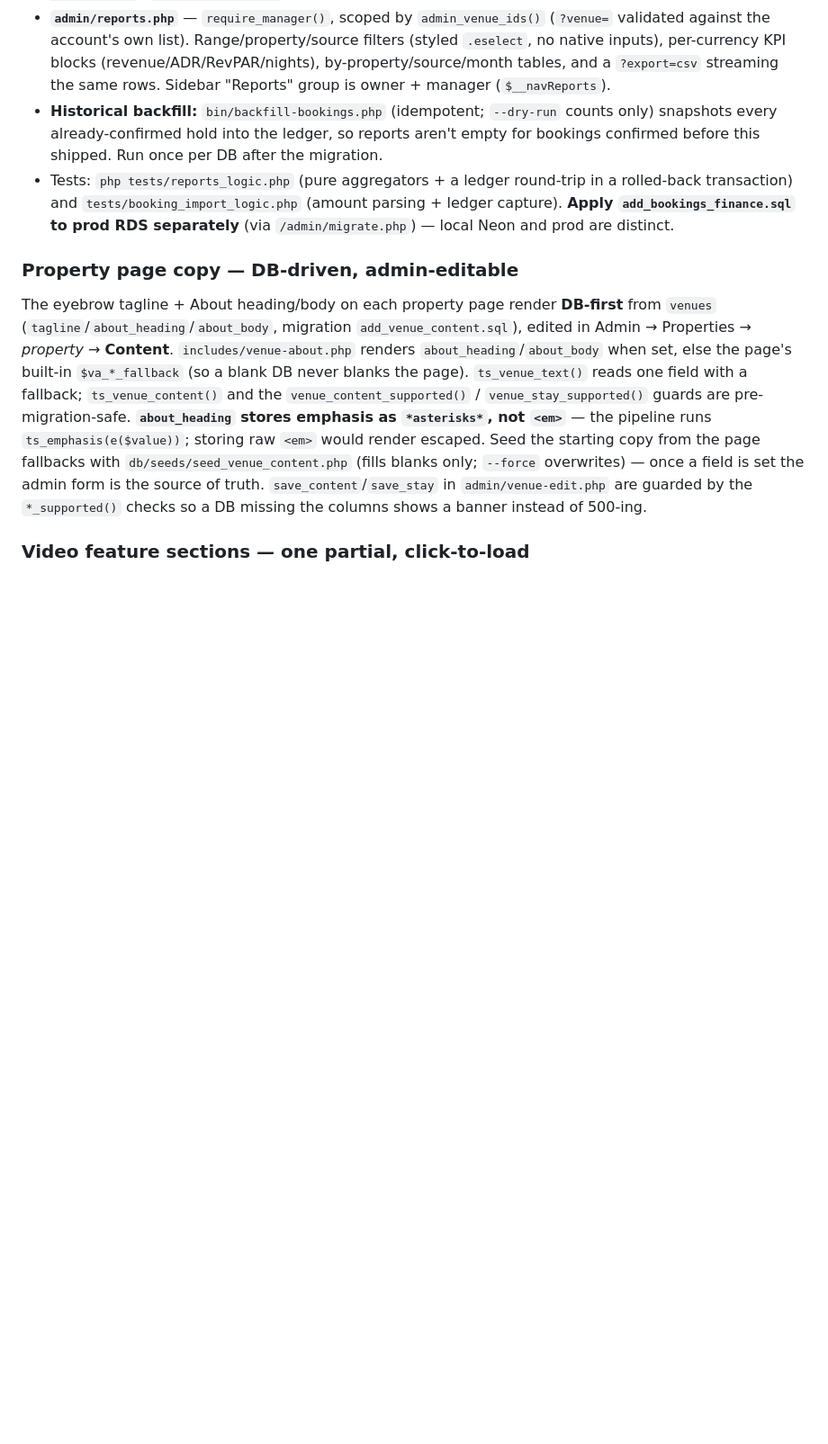
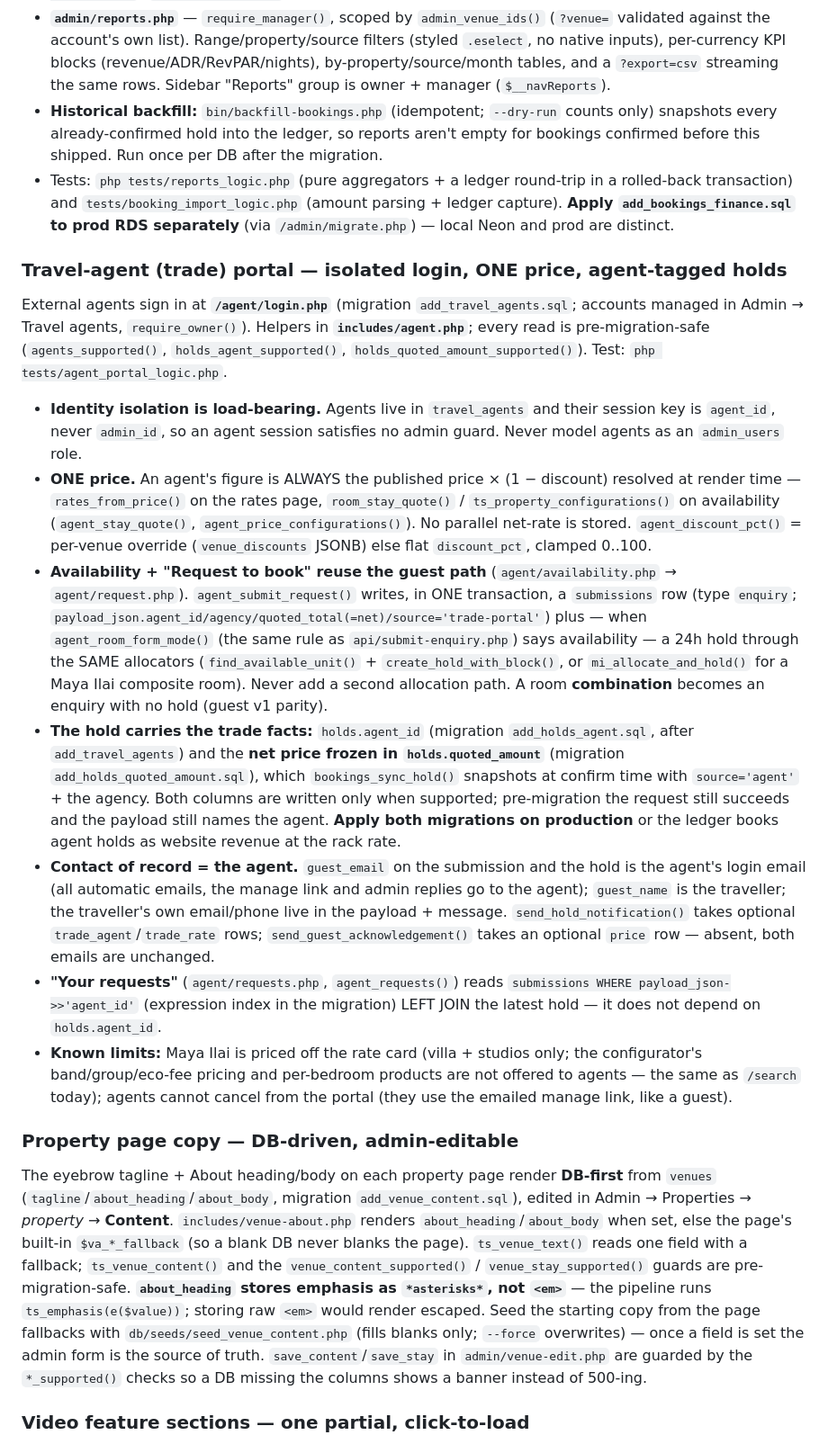
Before and after one commit to kww-ptk/tribalsand, a Markdown page: CLAUDE.md, the part around one of its changes. Shown at 90% size. Drawn GitHub-style; blank space fills up the shorter version.

Commit message:
docs: travel-agent portal conventions
Co-Authored-By: Claude Fable 5.1 <noreply@anthropic.com>

```diff
--- a/CLAUDE.md
+++ b/CLAUDE.md
@@ -313,6 +313,16 @@ Revenue reporting reads from one **`bookings`** table (migration: `add_bookings_
 - **Historical backfill:** `bin/backfill-bookings.php` (idempotent; `--dry-run` counts only) snapshots every already-confirmed hold into the ledger, so reports aren't empty for bookings confirmed before this shipped. Run once per DB after the migration.
 - Tests: `php tests/reports_logic.php` (pure aggregators + a ledger round-trip in a rolled-back transaction) and `tests/booking_import_logic.php` (amount parsing + ledger capture). **Apply `add_bookings_finance.sql` to prod RDS separately** (via `/admin/migrate.php`) — local Neon and prod are distinct.
 
+### Travel-agent (trade) portal — isolated login, ONE price, agent-tagged holds
+External agents sign in at **`/agent/login.php`** (migration `add_travel_agents.sql`; accounts managed in Admin → Travel agents, `require_owner()`). Helpers in **`includes/agent.php`**; every read is pre-migration-safe (`agents_supported()`, `holds_agent_supported()`, `holds_quoted_amount_supported()`). Test: `php tests/agent_portal_logic.php`.
+- **Identity isolation is load-bearing.** Agents live in `travel_agents` and their session key is `agent_id`, never `admin_id`, so an agent session satisfies no admin guard. Never model agents as an `admin_users` role.
+- **ONE price.** An agent's figure is ALWAYS the published price × (1 − discount) resolved at render time — `rates_from_price()` on the rates page, `room_stay_quote()` / `ts_property_configurations()` on availability (`agent_stay_quote()`, `agent_price_configurations()`). No parallel net-rate is stored. `agent_discount_pct()` = per-venue override (`venue_discounts` JSONB) else flat `discount_pct`, clamped 0..100.
+- **Availability + "Request to book" reuse the guest path** (`agent/availability.php` → `agent/request.php`). `agent_submit_request()` writes, in ONE transaction, a `submissions` row (type `enquiry`; `payload_json.agent_id/agency/quoted_total(=net)/source='trade-portal'`) plus — when `agent_room_form_mode()` (the same rule as `api/submit-enquiry.php`) says availability — a 24h hold through the SAME allocators (`find_available_unit()` + `create_hold_with_block()`, or `mi_allocate_and_hold()` for a Maya Ilai composite room). Never add a second allocation path. A room **combination** becomes an enquiry with no hold (guest v1 parity).
+- **The hold carries the trade facts:** `holds.agent_id` (migration `add_holds_agent.sql`, after `add_travel_agents`) and the **net price frozen in `holds.quoted_amount`** (migration `add_holds_quoted_amount.sql`), which `bookings_sync_hold()` snapshots at confirm time with `source='agent'` + the agency. Both columns are written only when supported; pre-migration the request still succeeds and the payload still names the agent. **Apply both migrations on production** or the ledger books agent holds as website revenue at the rack rate.
+- **Contact of record = the agent.** `guest_email` on the submission and the hold is the agent's login email (all automatic emails, the manage link and admin replies go to the agent); `guest_name` is the traveller; the traveller's own email/phone live in the payload + message. `send_hold_notification()` takes optional `trade_agent`/`trade_rate` rows; `send_guest_acknowledgement()` takes an optional `price` row — absent, both emails are unchanged.
+- **"Your requests"** (`agent/requests.php`, `agent_requests()`) reads `submissions WHERE payload_json->>'agent_id'` (expression index in the migration) LEFT JOIN the latest hold — it does not depend on `holds.agent_id`.
+- **Known limits:** Maya Ilai is priced off the rate card (villa + studios only; the configurator's band/group/eco-fee pricing and per-bedroom products are not offered to agents — the same as `/search` today); agents cannot cancel from the portal (they use the emailed manage link, like a guest).
+
 ### Property page copy — DB-driven, admin-editable
 The eyebrow tagline + About heading/body on each property page render **DB-first** from `venues` (`tagline`/`about_heading`/`about_body`, migration `add_venue_content.sql`), edited in Admin → Properties → *property* → **Content**. `includes/venue-about.php` renders `about_heading`/`about_body` when set, else the page's built-in `$va_*_fallback` (so a blank DB never blanks the page). `ts_venue_text()` reads one field with a fallback; `ts_venue_content()` and the `venue_content_supported()` / `venue_stay_supported()` guards are pre-migration-safe. **`about_heading` stores emphasis as `*asterisks*`, not `<em>`** — the pipeline runs `ts_emphasis(e($value))`; storing raw `<em>` would render escaped. Seed the starting copy from the page fallbacks with `db/seeds/seed_venue_content.php` (fills blanks only; `--force` overwrites) — once a field is set the admin form is the source of truth. `save_content`/`save_stay` in `admin/venue-edit.php` are guarded by the `*_supported()` checks so a DB missing the columns shows a banner instead of 500-ing.
 
```
Also changed, not shown: other parts of CLAUDE.md (+3 -0 lines).
